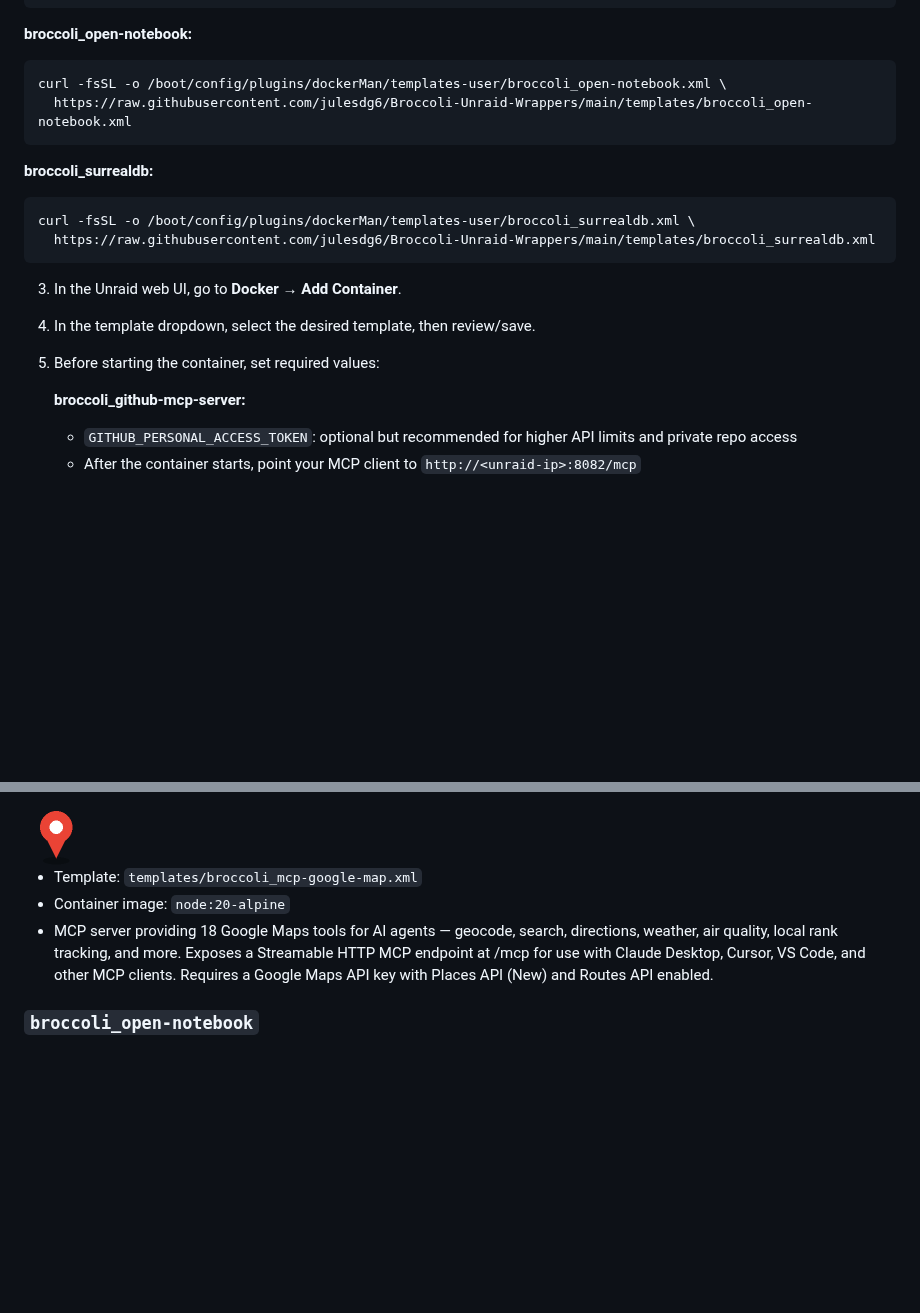
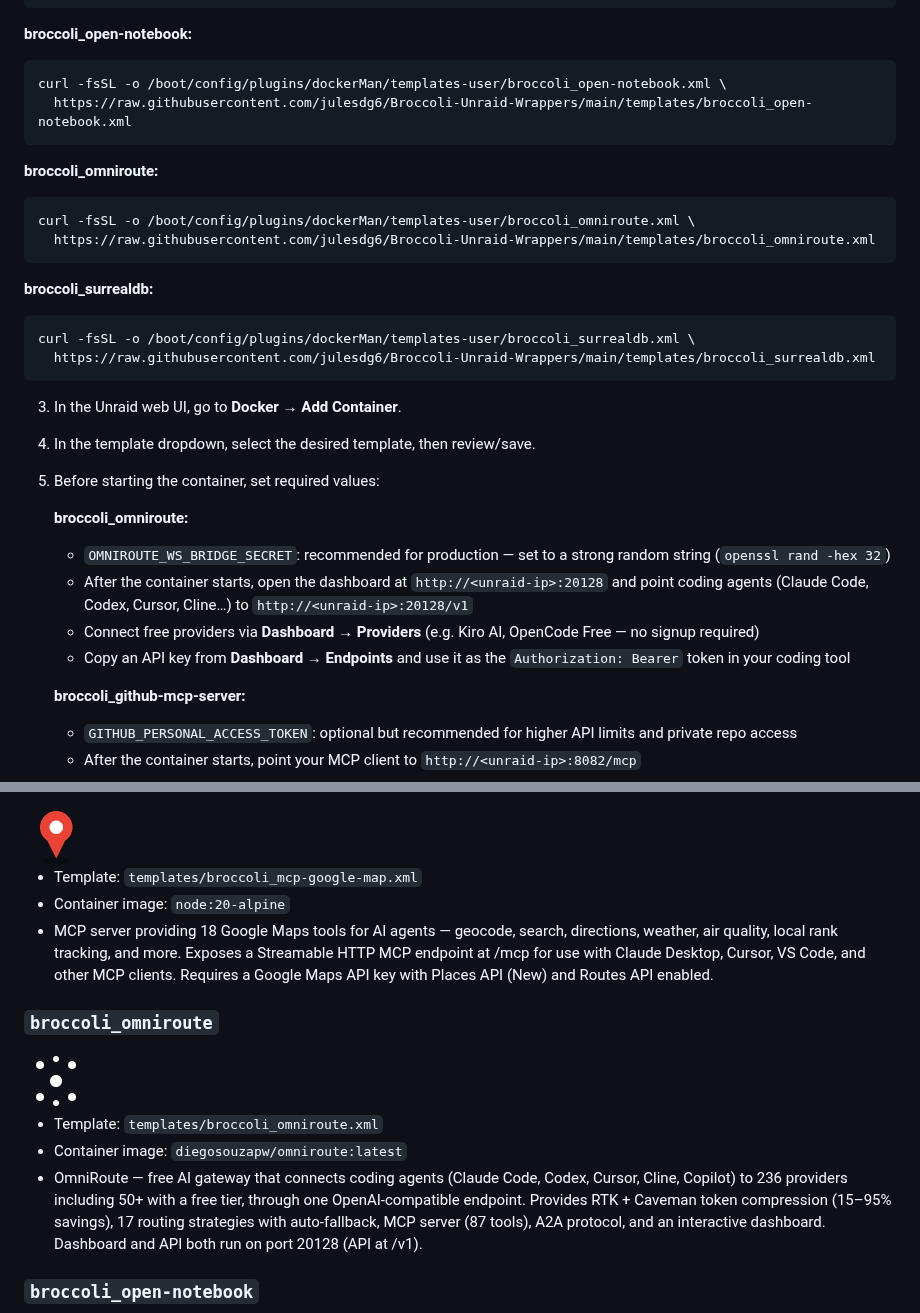
Before and after one commit to julesdg6/Broccoli-Unraid-Wrappers, a Markdown page: README.md, 2 parts joined by grey strips. Drawn GitHub-style; pictures changed too: icons/omniroute.png (added); blank space fills up the shorter version.

Commit message:
Add OmniRoute wrapper: template, icon, and README docs

````diff
--- a/README.md
+++ b/README.md
@@ -25,6 +25,12 @@ curl -fsSL -o /boot/config/plugins/dockerMan/templates-user/broccoli_open-notebo
   https://raw.githubusercontent.com/julesdg6/Broccoli-Unraid-Wrappers/main/templates/broccoli_open-notebook.xml
 ```
 
+**broccoli_omniroute:**
+```bash
+curl -fsSL -o /boot/config/plugins/dockerMan/templates-user/broccoli_omniroute.xml \
+  https://raw.githubusercontent.com/julesdg6/Broccoli-Unraid-Wrappers/main/templates/broccoli_omniroute.xml
+```
+
 **broccoli_surrealdb:**
 ```bash
 curl -fsSL -o /boot/config/plugins/dockerMan/templates-user/broccoli_surrealdb.xml \
@@ -34,6 +40,12 @@ curl -fsSL -o /boot/config/plugins/dockerMan/templates-user/broccoli_surrealdb.x
 3. In the Unraid web UI, go to **Docker** → **Add Container**.
 4. In the template dropdown, select the desired template, then review/save.
 5. Before starting the container, set required values:
+
+   **broccoli_omniroute:**
+   - `OMNIROUTE_WS_BRIDGE_SECRET`: recommended for production — set to a strong random string (`openssl rand -hex 32`)
+   - After the container starts, open the dashboard at `http://<unraid-ip>:20128` and point coding agents (Claude Code, Codex, Cursor, Cline…) to `http://<unraid-ip>:20128/v1`
+   - Connect free providers via **Dashboard → Providers** (e.g. Kiro AI, OpenCode Free — no signup required)
+   - Copy an API key from **Dashboard → Endpoints** and use it as the `Authorization: Bearer` token in your coding tool
 
    **broccoli_github-mcp-server:**
    - `GITHUB_PERSONAL_ACCESS_TOKEN`: optional but recommended for higher API limits and private repo access
@@ -347,6 +359,13 @@ This repository provides Unraid Docker templates and matching icons for self-hos
 - Container image: `node:20-alpine`
 - MCP server providing 18 Google Maps tools for AI agents — geocode, search, directions, weather, air quality, local rank tracking, and more. Exposes a Streamable HTTP MCP endpoint at /mcp for use with Claude Desktop, Cursor, VS Code, and other MCP clients. Requires a Google Maps API key with Places API (New) and Routes API enabled.
 
+### `broccoli_omniroute`
+<img src="https://raw.githubusercontent.com/julesdg6/Broccoli-Unraid-Wrappers/main/icons/omniroute.png" alt="broccoli_omniroute icon" width="64">
+
+- Template: `templates/broccoli_omniroute.xml`
+- Container image: `diegosouzapw/omniroute:latest`
+- OmniRoute — free AI gateway that connects coding agents (Claude Code, Codex, Cursor, Cline, Copilot) to 236 providers including 50+ with a free tier, through one OpenAI-compatible endpoint. Provides RTK + Caveman token compression (15–95% savings), 17 routing strategies with auto-fallback, MCP server (87 tools), A2A protocol, and an interactive dashboard. Dashboard and API both run on port 20128 (API at /v1).
+
 ### `broccoli_open-notebook`
 <img src="https://raw.githubusercontent.com/julesdg6/Broccoli-Unraid-Wrappers/main/icons/open-notebook.png" alt="broccoli_open-notebook icon" width="64">
 
````
Also changed, not shown: 1 other file.
